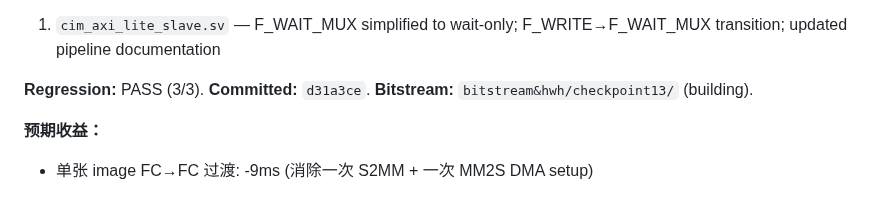
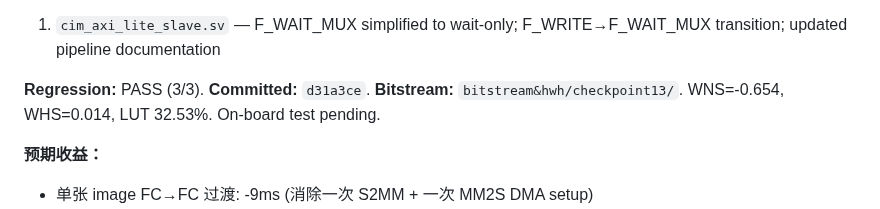
Before and after one commit to Invoker-pray/INT8-CIM-of-jiao, a Markdown page: OPTIMIZATION_ROADMAP.md, the part around the change. Drawn GitHub-style.

Commit message:
docs: update Phase C v9 checkpoint13 bitstream stats
WNS=-0.654, WHS=0.014, LUT 32.53%, bitstream built.

Co-Authored-By: Claude Opus 4.7 <noreply@anthropic.com>

```diff
--- a/OPTIMIZATION_ROADMAP.md
+++ b/OPTIMIZATION_ROADMAP.md
@@ -357,7 +357,7 @@ Total cycles: N + 1 + ceil(N/16)×2 (wait + tile-write overhead per tile).
 Files changed:
 1. `cim_axi_lite_slave.sv` — F_WAIT_MUX simplified to wait-only; F_WRITE→F_WAIT_MUX transition; updated pipeline documentation
 
-**Regression:** PASS (3/3). **Committed:** `d31a3ce`. **Bitstream:** `bitstream&hwh/checkpoint13/` (building).
+**Regression:** PASS (3/3). **Committed:** `d31a3ce`. **Bitstream:** `bitstream&hwh/checkpoint13/`. WNS=-0.654, WHS=0.014, LUT 32.53%. On-board test pending.
 
 **预期收益：**
 - 单张 image FC→FC 过渡: -9ms (消除一次 S2MM + 一次 MM2S DMA setup)
```
